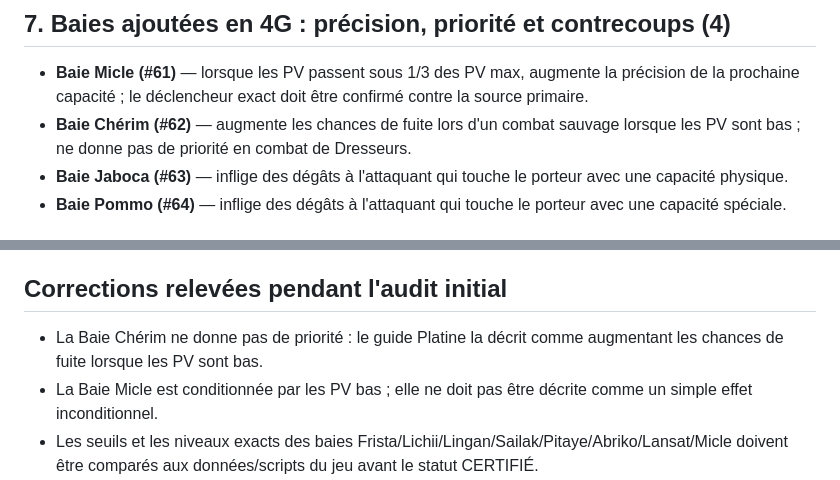
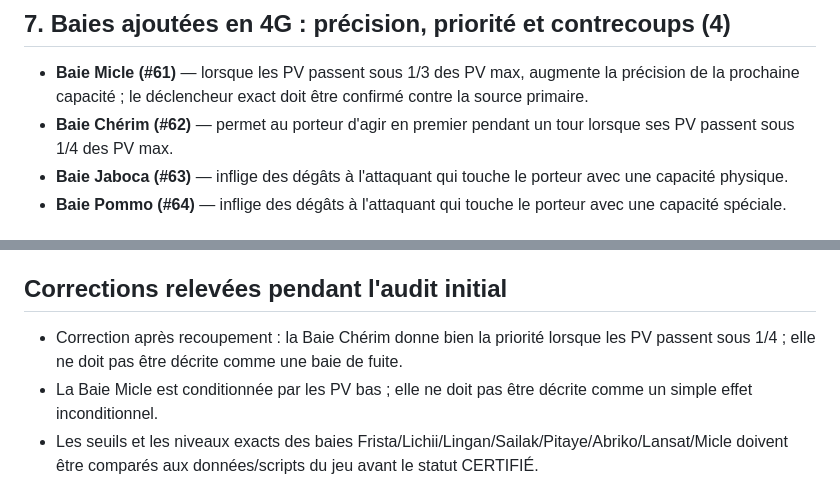
Before and after one commit to Deuzel-arc/generateur-pokemon-platine, a Markdown page: docs/baies_gen4_reference.md, 2 parts joined by grey strips. Rendered like a GitHub page.

Commit message:
Correct Custap berry effect after source cross-check

```diff
--- a/docs/baies_gen4_reference.md
+++ b/docs/baies_gen4_reference.md
@@ -100,7 +100,7 @@ Réduit de moitié les dégâts d'une attaque du type correspondant qui serait s
 ## 7. Baies ajoutées en 4G : précision, priorité et contrecoups (4)
 
 - **Baie Micle (#61)** — lorsque les PV passent sous 1/3 des PV max, augmente la précision de la prochaine capacité ; le déclencheur exact doit être confirmé contre la source primaire.
-- **Baie Chérim (#62)** — augmente les chances de fuite lors d'un combat sauvage lorsque les PV sont bas ; ne donne pas de priorité en combat de Dresseurs.
+- **Baie Chérim (#62)** — permet au porteur d'agir en premier pendant un tour lorsque ses PV passent sous 1/4 des PV max.
 - **Baie Jaboca (#63)** — inflige des dégâts à l'attaquant qui touche le porteur avec une capacité physique.
 - **Baie Pommo (#64)** — inflige des dégâts à l'attaquant qui touche le porteur avec une capacité spéciale.
 
@@ -124,7 +124,7 @@ Réduit de moitié les dégâts d'une attaque du type correspondant qui serait s
 
 ## Corrections relevées pendant l'audit initial
 
-- La Baie Chérim ne donne pas de priorité : le guide Platine la décrit comme augmentant les chances de fuite lorsque les PV sont bas.
+- Correction après recoupement : la Baie Chérim donne bien la priorité lorsque les PV passent sous 1/4 ; elle ne doit pas être décrite comme une baie de fuite.
 - La Baie Micle est conditionnée par les PV bas ; elle ne doit pas être décrite comme un simple effet inconditionnel.
 - Les seuils et les niveaux exacts des baies Frista/Lichii/Lingan/Sailak/Pitaye/Abriko/Lansat/Micle doivent être comparés aux données/scripts du jeu avant le statut CERTIFIÉ.
 - Le tableau ci-dessus reste **documentaire, non certifié expérimentalement**. Les formulations qui nécessitent confirmation primaire sont explicitement signalées.
```
